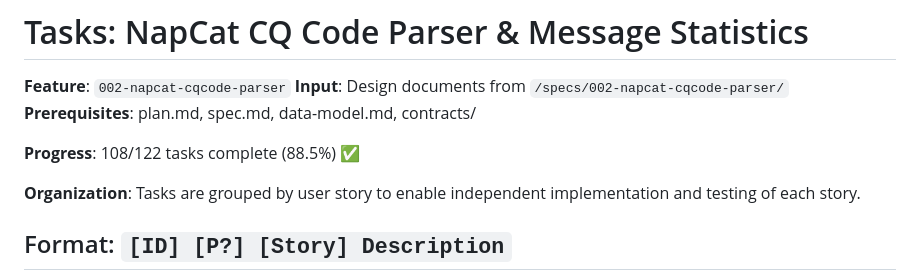
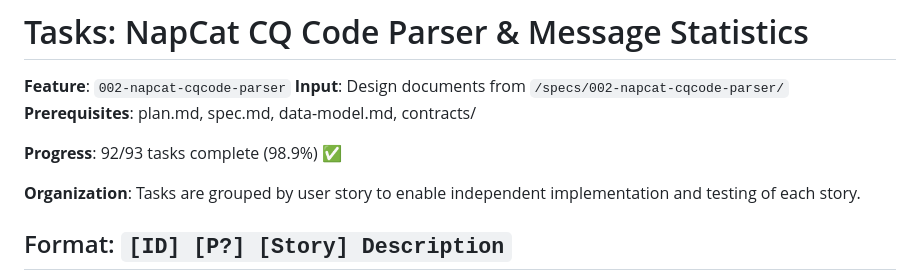
Before and after one commit to zexinxu0604/specqq, a Markdown page: specs/002-napcat-cqcode-parser/tasks.md, the part around one of its changes. GitHub-like rendering.

```diff
--- a/specs/002-napcat-cqcode-parser/tasks.md
+++ b/specs/002-napcat-cqcode-parser/tasks.md
@@ -4,7 +4,7 @@
 **Input**: Design documents from `/specs/002-napcat-cqcode-parser/`
 **Prerequisites**: plan.md, spec.md, data-model.md, contracts/
 
-**Progress**: 108/122 tasks complete (88.5%) ✅
+**Progress**: 92/93 tasks complete (98.9%) ✅
 
 **Organization**: Tasks are grouped by user story to enable independent implementation and testing of each story.
 
```
Also changed, not shown: other parts of specs/002-napcat-cqcode-parser/tasks.md (+11 -11 lines).
